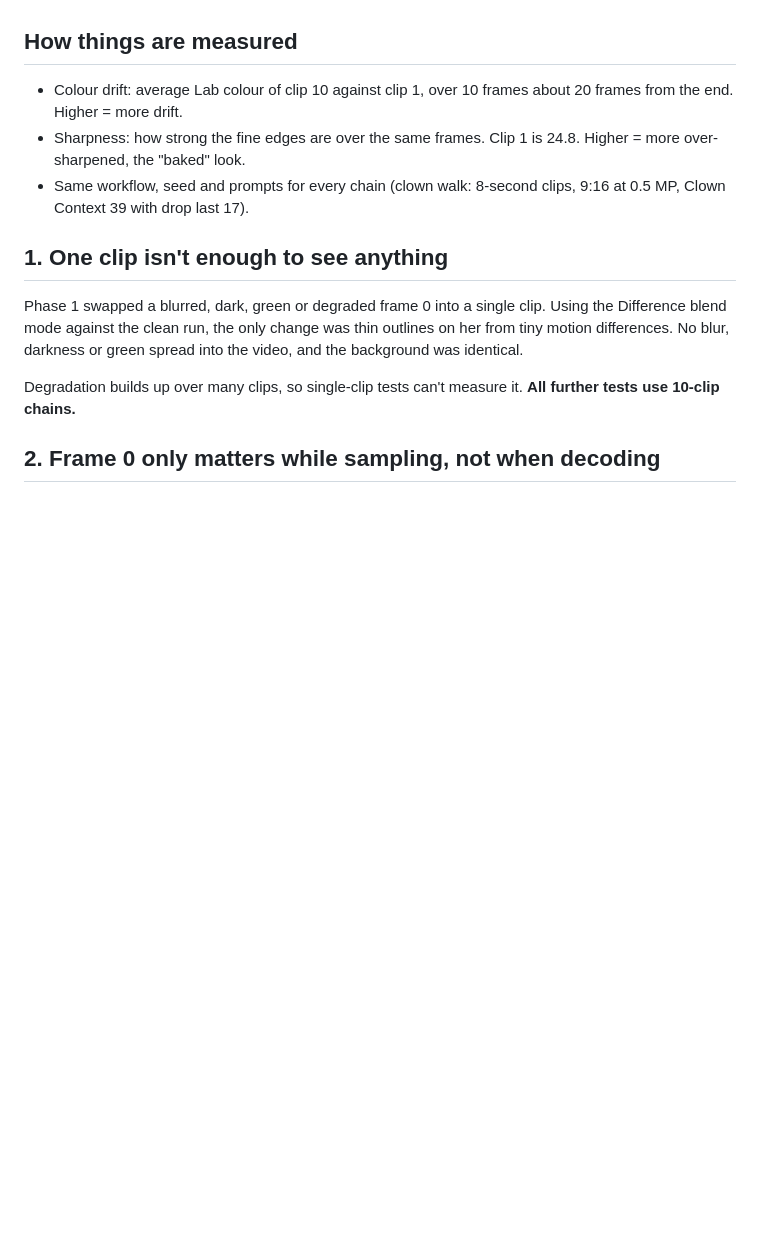
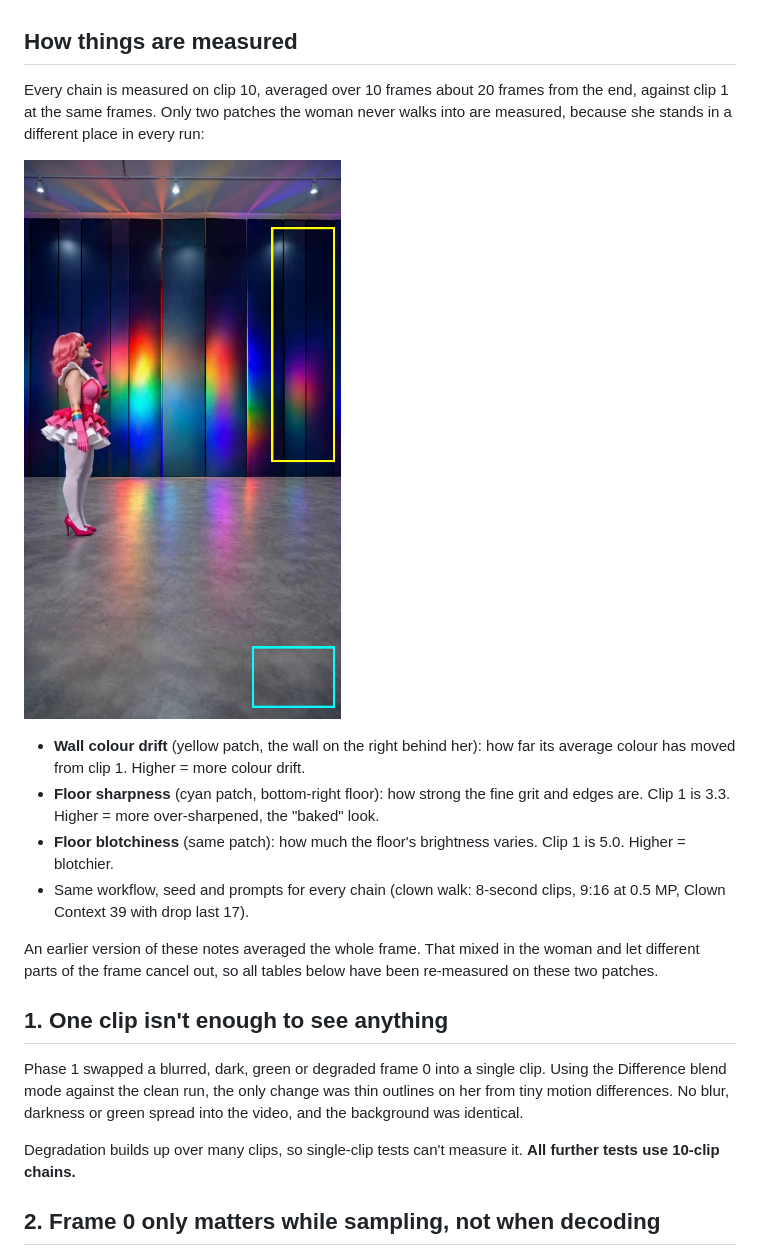
Before and after one commit to roycho87/NerdNotes, a Markdown page: 20261101/frame0_conclusions.md, the part around one of its changes. Drawn GitHub-style; pictures changed too: 20261101/media/measure_regions.png (added); blank space fills up the shorter version.

```diff
--- a/20261101/frame0_conclusions.md
+++ b/20261101/frame0_conclusions.md
@@ -6,9 +6,16 @@ All numbers are from single runs. Small motion differences between runs move the
 
 ## How things are measured
 
-- Colour drift: average Lab colour of clip 10 against clip 1, over 10 frames about 20 frames from the end. Higher = more drift.
-- Sharpness: how strong the fine edges are over the same frames. Clip 1 is 24.8. Higher = more over-sharpened, the "baked" look.
+Every chain is measured on clip 10, averaged over 10 frames about 20 frames from the end, against clip 1 at the same frames. Only two patches the woman never walks into are measured, because she stands in a different place in every run:
+
+![The two measured patches on clip 1: wall (yellow) and floor (cyan)](media/measure_regions.png)
+
+- **Wall colour drift** (yellow patch, the wall on the right behind her): how far its average colour has moved from clip 1. Higher = more colour drift.
+- **Floor sharpness** (cyan patch, bottom-right floor): how strong the fine grit and edges are. Clip 1 is 3.3. Higher = more over-sharpened, the "baked" look.
+- **Floor blotchiness** (same patch): how much the floor's brightness varies. Clip 1 is 5.0. Higher = blotchier.
 - Same workflow, seed and prompts for every chain (clown walk: 8-second clips, 9:16 at 0.5 MP, Clown Context 39 with drop last 17).
+
+An earlier version of these notes averaged the whole frame. That mixed in the woman and let different parts of the frame cancel out, so all tables below have been re-measured on these two patches.
 
 ## 1. One clip isn't enough to see anything
 
```
Also changed, not shown: other parts of 20261101/frame0_conclusions.md (+33 -35 lines), 20261101/media/capstone_retest_clip10.png, 20261101/media/fresh_singles_clip10.png, 20261101/media/measure_strips_clip10.png (deleted).
